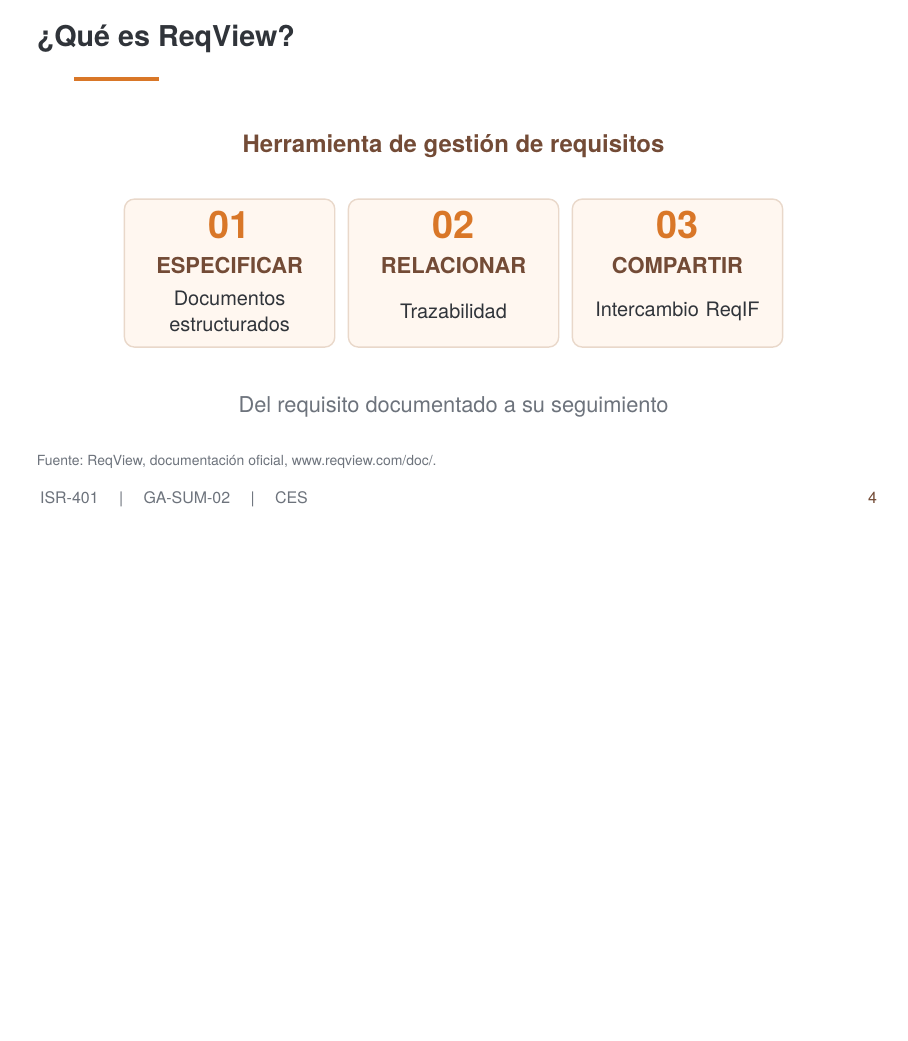
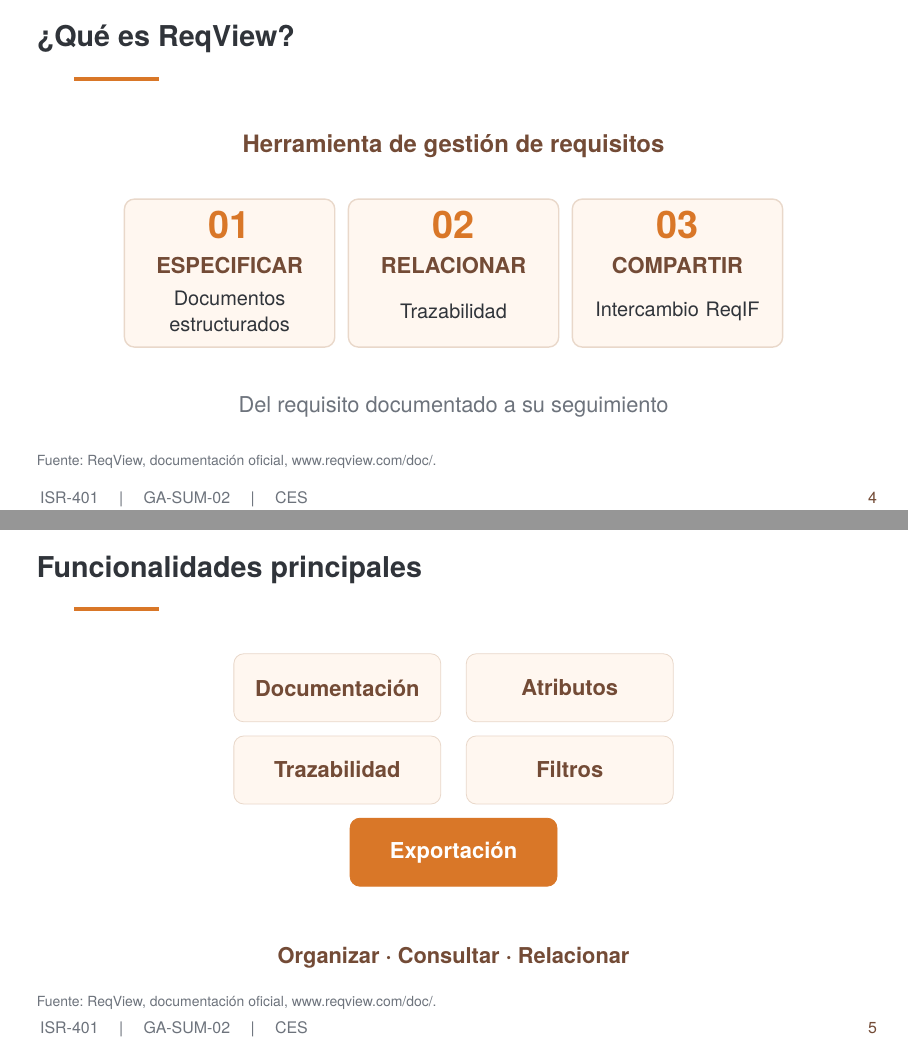
Before and after one commit to mcordovac2/ISR401-CES, LaTeX slides (EXP-1/main.tex): page 4 of 4 before the commit and pages 4 and 5 of 5 after it, the two joined at a grey line, the shorter picture padded with empty space. Compiled offline with pdfLaTeX.

Commit message:
Agregar diapositiva sobre las funcionalidades principales de ReqView
Added a new frame with main functionalities using TikZ.

```diff
--- a/EXP-1/main.tex
+++ b/EXP-1/main.tex
@@ -398,5 +398,68 @@
 
 \end{frame}
 
+% ==============================================
+% DIAPOSITIVA 5
+% ==============================================
+
+\begin{frame}{Funcionalidades principales}
+
+\vspace{0.35cm}
+
+\begin{center}
+\begin{tikzpicture}
+
+\tikzset{
+  feature/.style={
+    draw=rvline,
+    fill=rvcream,
+    rounded corners=5pt,
+    minimum width=3.65cm,
+    minimum height=1.20cm,
+    text width=3.10cm,
+    align=center,
+    inner sep=0pt,
+    font=\fontsize{11}{13}\selectfont\bfseries,
+    text=rvbrown
+  }
+}
+
+\node[feature] at (-2.05,1.45)
+  {Documentación};
+
+\node[feature] at (2.05,1.45)
+  {Atributos};
+
+\node[feature] at (-2.05,0)
+  {Trazabilidad};
+
+\node[feature] at (2.05,0)
+  {Filtros};
+
+\node[
+  feature,
+  fill=rvorange,
+  draw=rvorange,
+  text=white
+] at (0,-1.45)
+  {Exportación};
+
+\end{tikzpicture}
+\end{center}
+
+\vspace{0.35cm}
+
+\begin{center}
+{\normalsize\bfseries\color{rvbrown}
+Organizar · Consultar · Relacionar}
+\end{center}
+
+\rvsource{
+Fuente: ReqView,
+documentación oficial, www.reqview.com/doc/.
+}
+
+\end{frame}
+
 
 \end{document}
```
